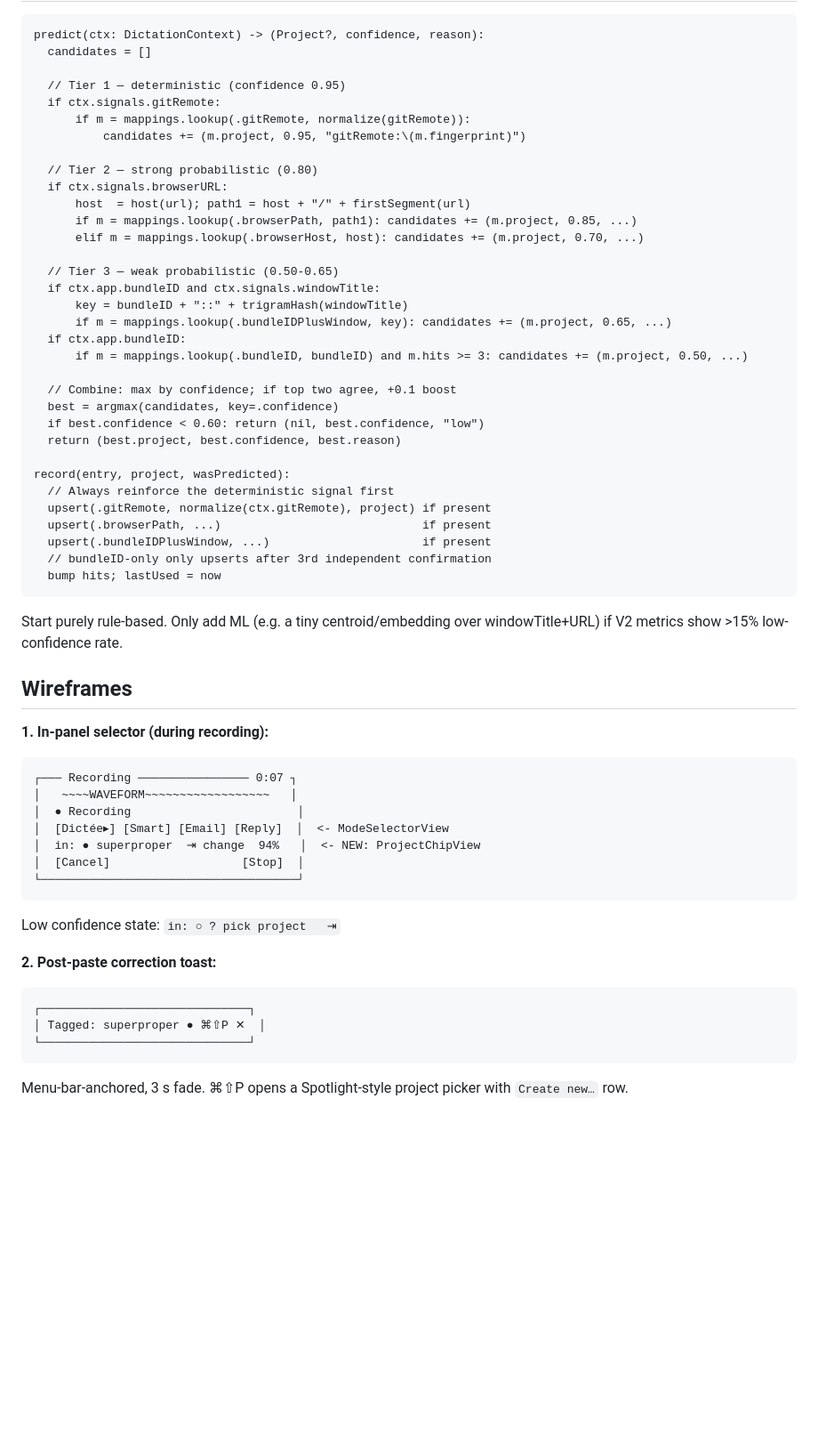
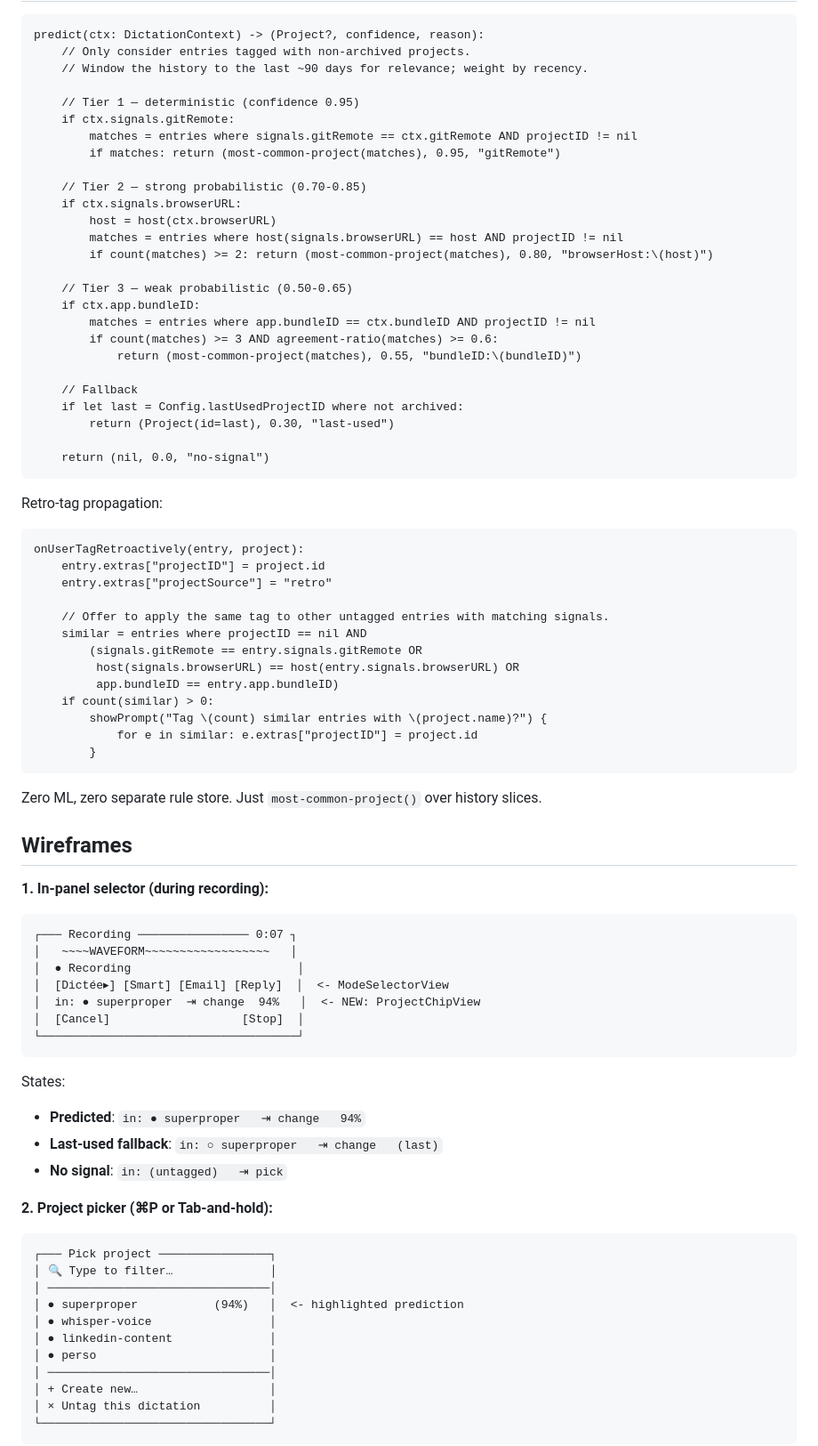
Before and after one commit to hugoblanc/whisper-voice, a Markdown page: design/01-project-tagging.md, the part around one of its changes. Shown at 89% size. GitHub-like rendering; blank space fills up the shorter version.

````diff
--- a/design/01-project-tagging.md
+++ b/design/01-project-tagging.md
@@ -62,45 +62,56 @@ A new `ProjectStore` singleton owns `projects.json`, mirroring `HistoryManager`'
 
 ```
 predict(ctx: DictationContext) -> (Project?, confidence, reason):
-  candidates = []
+    // Only consider entries tagged with non-archived projects.
+    // Window the history to the last ~90 days for relevance; weight by recency.
 
-  // Tier 1 — deterministic (confidence 0.95)
-  if ctx.signals.gitRemote:
-      if m = mappings.lookup(.gitRemote, normalize(gitRemote)):
-          candidates += (m.project, 0.95, "gitRemote:\(m.fingerprint)")
+    // Tier 1 — deterministic (confidence 0.95)
+    if ctx.signals.gitRemote:
+        matches = entries where signals.gitRemote == ctx.gitRemote AND projectID != nil
+        if matches: return (most-common-project(matches), 0.95, "gitRemote")
 
-  // Tier 2 — strong probabilistic (0.80)
-  if ctx.signals.browserURL:
-      host  = host(url); path1 = host + "/" + firstSegment(url)
-      if m = mappings.lookup(.browserPath, path1): candidates += (m.project, 0.85, ...)
-      elif m = mappings.lookup(.browserHost, host): candidates += (m.project, 0.70, ...)
+    // Tier 2 — strong probabilistic (0.70-0.85)
+    if ctx.signals.browserURL:
+        host = host(ctx.browserURL)
+        matches = entries where host(signals.browserURL) == host AND projectID != nil
+        if count(matches) >= 2: return (most-common-project(matches), 0.80, "browserHost:\(host)")
 
-  // Tier 3 — weak probabilistic (0.50-0.65)
-  if ctx.app.bundleID and ctx.signals.windowTitle:
-      key = bundleID + "::" + trigramHash(windowTitle)
-      if m = mappings.lookup(.bundleIDPlusWindow, key): candidates += (m.project, 0.65, ...)
-  if ctx.app.bundleID:
-      if m = mappings.lookup(.bundleID, bundleID) and m.hits >= 3: candidates += (m.project, 0.50, ...)
+    // Tier 3 — weak probabilistic (0.50-0.65)
+    if ctx.app.bundleID:
+        matches = entries where app.bundleID == ctx.bundleID AND projectID != nil
+        if count(matches) >= 3 AND agreement-ratio(matches) >= 0.6:
+            return (most-common-project(matches), 0.55, "bundleID:\(bundleID)")
 
-  // Combine: max by confidence; if top two agree, +0.1 boost
-  best = argmax(candidates, key=.confidence)
-  if best.confidence < 0.60: return (nil, best.confidence, "low")
-  return (best.project, best.confidence, best.reason)
+    // Fallback
+    if let last = Config.lastUsedProjectID where not archived:
+        return (Project(id=last), 0.30, "last-used")
 
-record(entry, project, wasPredicted):
-  // Always reinforce the deterministic signal first
-  upsert(.gitRemote, normalize(ctx.gitRemote), project) if present
-  upsert(.browserPath, ...)                             if present
-  upsert(.bundleIDPlusWindow, ...)                      if present
-  // bundleID-only only upserts after 3rd independent confirmation
-  bump hits; lastUsed = now
+    return (nil, 0.0, "no-signal")
 ```
 
-Start purely rule-based. Only add ML (e.g. a tiny centroid/embedding over windowTitle+URL) if V2 metrics show >15% low-confidence rate.
+Retro-tag propagation:
+```
+onUserTagRetroactively(entry, project):
+    entry.extras["projectID"] = project.id
+    entry.extras["projectSource"] = "retro"
+
+    // Offer to apply the same tag to other untagged entries with matching signals.
+    similar = entries where projectID == nil AND
+        (signals.gitRemote == entry.signals.gitRemote OR
+         host(signals.browserURL) == host(entry.signals.browserURL) OR
+         app.bundleID == entry.app.bundleID)
+    if count(similar) > 0:
+        showPrompt("Tag \(count) similar entries with \(project.name)?") {
+            for e in similar: e.extras["projectID"] = project.id
+        }
+```
+
+Zero ML, zero separate rule store. Just `most-common-project()` over history slices.
 
 ## Wireframes
 
 **1. In-panel selector (during recording):**
+
 ```
 ┌─── Recording ──────────────── 0:07 ┐
 │   ~~~~WAVEFORM~~~~~~~~~~~~~~~~~~   │
@@ -110,13 +121,25 @@ Start purely rule-based. Only add ML (e.g. a tiny centroid/embedding over window
 │  [Cancel]                   [Stop]  │
 └─────────────────────────────────────┘
 ```
-Low confidence state: `in: ○ ? pick project   ⇥`
 
-**2. Post-paste correction toast:**
+States:
+- **Predicted**: `in: ● superproper   ⇥ change   94%`
+- **Last-used fallback**: `in: ○ superproper   ⇥ change   (last)`
+- **No signal**: `in: (untagged)   ⇥ pick`
+
+**2. Project picker (⌘P or Tab-and-hold):**
+
 ```
-┌──────────────────────────────┐
-│ Tagged: superproper ● ⌘⇧P ✕  │
-└──────────────────────────────┘
+┌─── Pick project ────────────────┐
+│ 🔍 Type to filter…              │
+│ ────────────────────────────────│
+│ ● superproper           (94%)   │  <- highlighted prediction
+│ ● whisper-voice                 │
+│ ● linkedin-content              │
+│ ● perso                         │
+│ ────────────────────────────────│
+│ + Create new…                   │
+│ × Untag this dictation          │
+└─────────────────────────────────┘
 ```
-Menu-bar-anchored, 3 s fade. ⌘⇧P opens a Spotlight-style project picker with `Create new…` row.
 
````
Also changed, not shown: other parts of design/01-project-tagging.md (+88 -69 lines).
